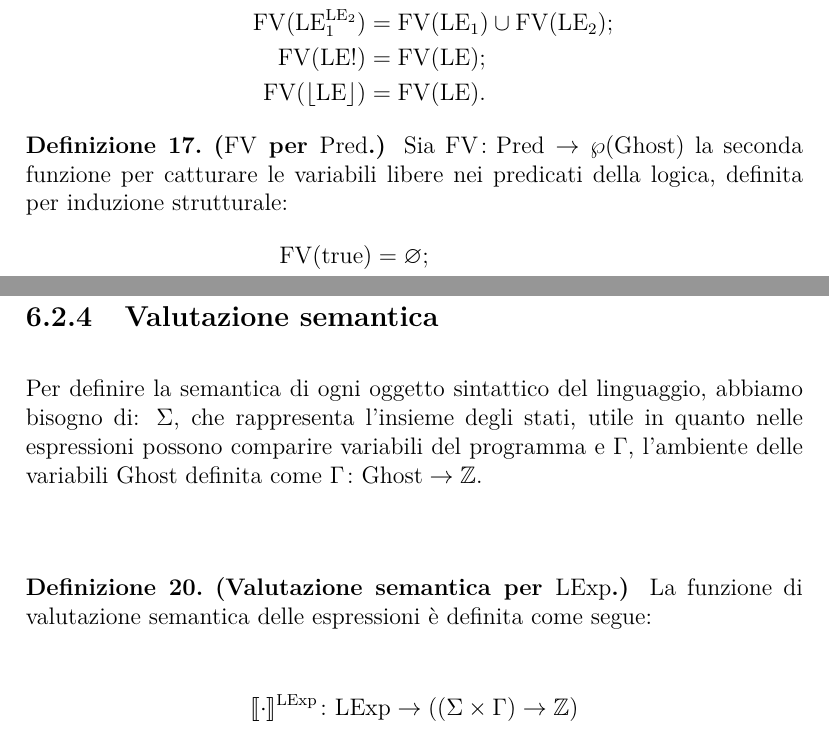
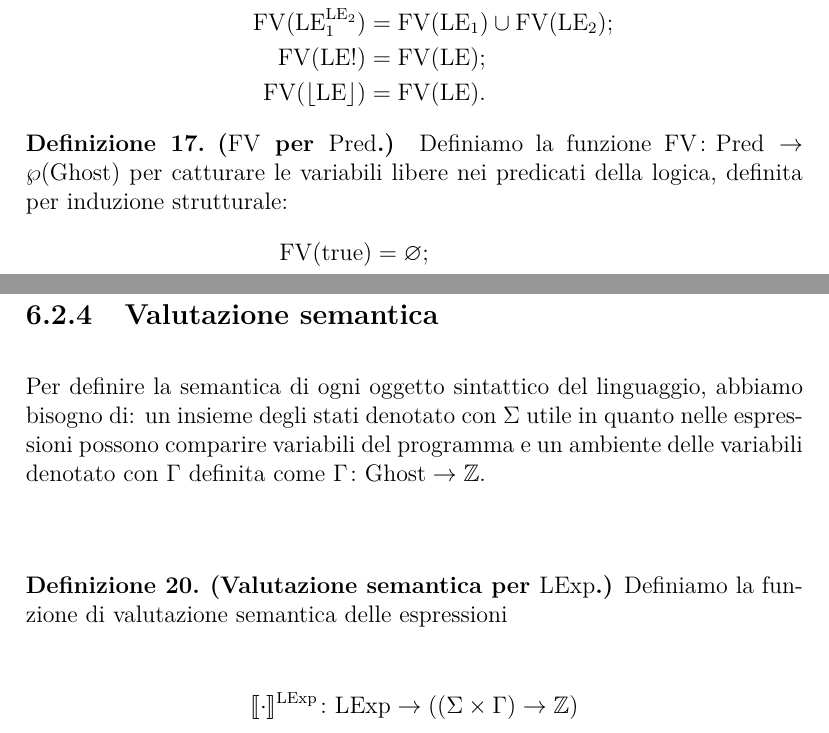
Before and after one commit to UNIPR-Semantica/SemanticaUniPR, a LaTeX book (main.tex, which reads logica_di_specifica.tex): two parts of pages 45 and 47 of 79, joined at a grey line, cut so that both start at the same text. Compiled offline with pdfLaTeX.

Commit message:
Correzzioni.

```diff
--- a/logica_di_specifica.tex
+++ b/logica_di_specifica.tex
@@ -64,7 +64,7 @@ Sia $\fund{\FV}{\LExp}{\wp(\Ghost)}$ la funzione per catturare le variabili libe
 \end{definizione}
 
 \begin{definizione} \summary{($\FV$ per $\Pred$.)}
-Sia $\fund{\FV}{\Pred}{\wp(\Ghost)}$ la seconda funzione per catturare
+Definiamo la funzione $\fund{\FV}{\Pred}{\wp(\Ghost)}$ per catturare
 le variabili libere nei predicati della logica,
 definita per induzione strutturale:
 \begin{align*}
@@ -159,13 +159,12 @@ per induzione strutturale su $P$ come segue:
 \end{definizione}
 
 \subsection{Valutazione semantica}
-Per definire la semantica di ogni oggetto sintattico del linguaggio, abbiamo bisogno di: $\Sigma$,
-che rappresenta l'insieme degli stati, utile in quanto nelle espressioni possono comparire
-variabili del programma e $\Gamma$, l'ambiente delle variabili $\Ghost$
+Per definire la semantica di ogni oggetto sintattico del linguaggio,
+abbiamo bisogno di: un insieme degli stati denotato con $\Sigma$ utile in quanto nelle espressioni possono comparire variabili del programma e un ambiente delle variabili denotato con $\Gamma$
 definita come $\fund{\Gamma}{\Ghost}{\Zset}$.
 
 \begin{definizione} \summary{(Valutazione semantica per $\LExp$.)}
-La funzione di valutazione semantica delle espressioni è definita come segue:
+Definiamo la funzione di valutazione semantica delle espressioni
 \[
    \fund{\llbracket \cdot \rrbracket ^\LExp}{\LExp}{((\Sigma \times \Gamma) \rightarrow \Zset)}
 \]
```
Also changed, not shown: logica_di_specifica.tex (16 more changed lines). Lines whose indentation alone changed are shown as unchanged.
